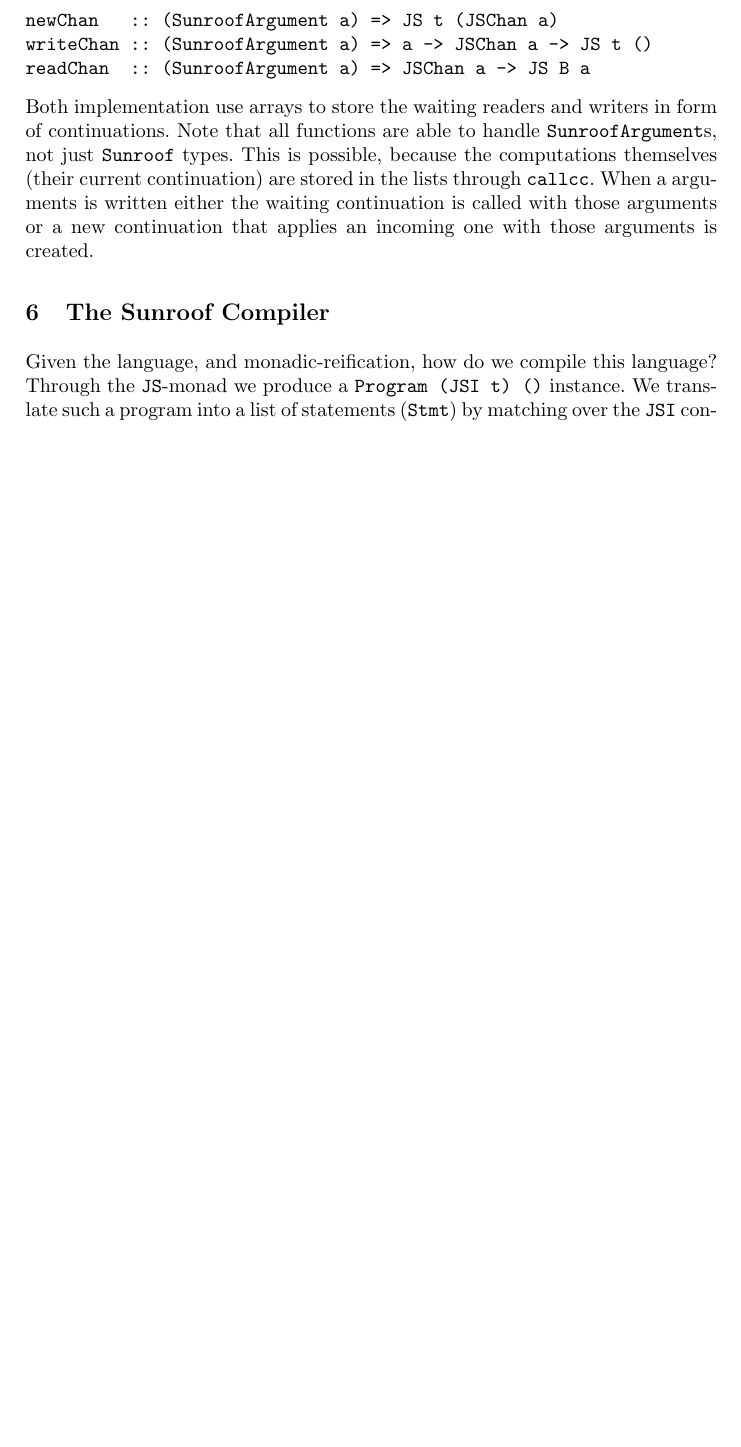
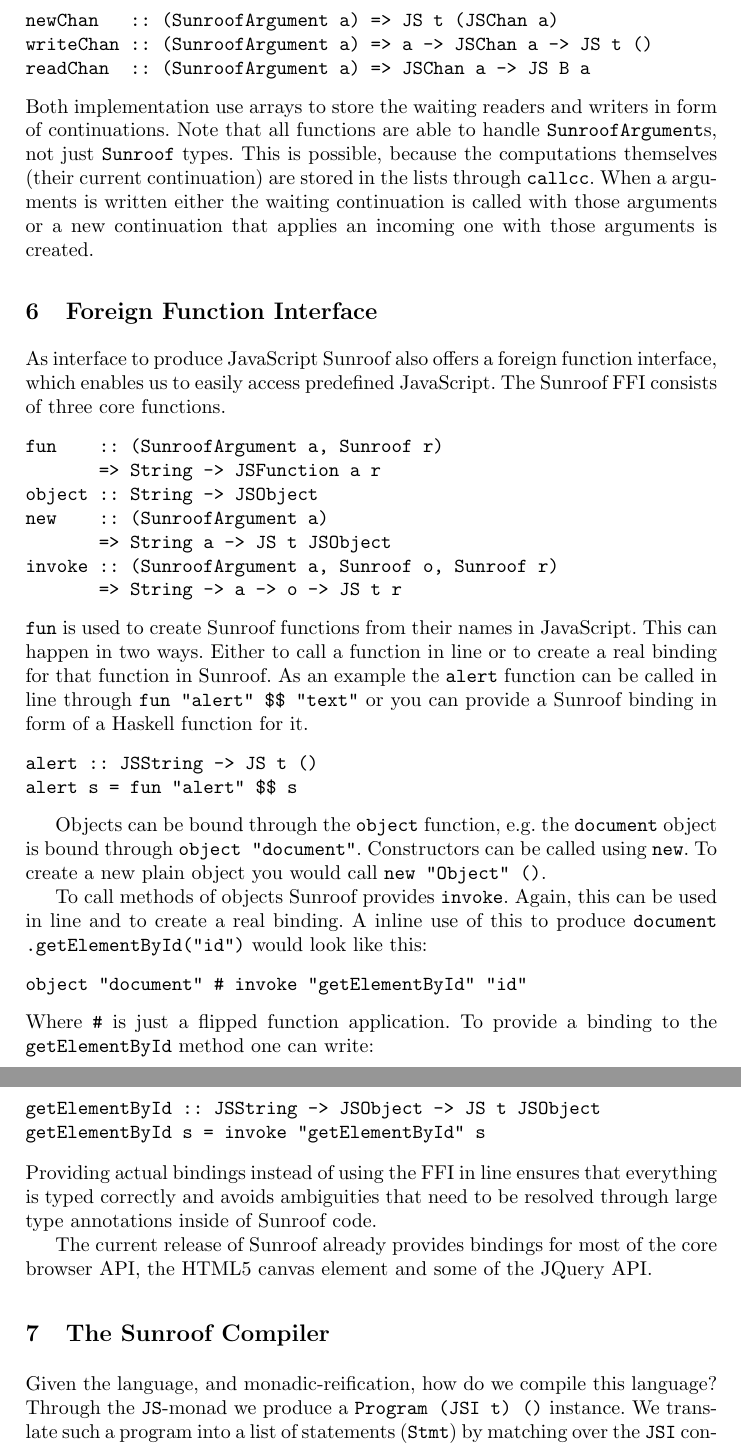
Before and after one commit to ku-fpg/paper-sunroof-tfp13, a LaTeX paper (sunroof.tex, which reads sections/ffi.tex): part of page 10 of 19 before the commit and two parts of pages 10 and 11 of 19 after it, the two joined at a grey line, cut so that both start at the same text, the shorter picture padded with empty space. Compiled offline with pdfLaTeX.

Commit message:
Section about the FFI.
Original plan to put it into the object model section was not good, because functions are not yet introduced there.

```diff
--- /dev/null
+++ b/sections/ffi.tex
@@ -0,0 +1,62 @@
+
+\section{Foreign Function Interface}
+\label{sec:ffi}
+
+As interface to produce JavaScript Sunroof also offers a
+foreign function interface, which enables us to easily
+access predefined JavaScript. The Sunroof FFI consists of three core functions.
+\begin{Code}
+fun    :: (SunroofArgument a, Sunroof r)
+       => String -> JSFunction a r
+object :: String -> JSObject
+new    :: (SunroofArgument a)
+       => String a -> JS t JSObject
+invoke :: (SunroofArgument a, Sunroof o, Sunroof r)
+       => String -> a -> o -> JS t r
+\end{Code}
+\Src{fun} is used to create Sunroof functions from their names in JavaScript.
+This can happen in two ways. Either to call a function in line or to
+create a real binding for that function in Sunroof. As an example
+the \Src{alert} function can be called in line through \Src{fun "alert" \$\$ "text"}
+or you can provide a Sunroof binding in form of a Haskell function for it.
+\begin{Code}
+alert :: JSString -> JS t ()
+alert s = fun "alert" $$ s
+\end{Code}
+
+Objects can be bound through the \Src{object} function, e.g.
+the \Src{document} object is bound through \Src{object "document"}.
+Constructors can be called using \Src{new}. To create a new plain
+object you would call \Src{new "Object" ()}.
+
+To call methods of objects Sunroof provides \Src{invoke}. Again, this
+can be used in line and to create a real binding. A inline
+use of this to produce \Src{document{\linebreak}.getElementById("id")} would look like this:
+\begin{Code}
+object "document" # invoke "getElementById" "id"
+\end{Code}
+Where \Src{\#} is just a flipped function application. To provide a binding
+to the \Src{getElementById} method one can write:
+\begin{Code}
+getElementById :: JSString -> JSObject -> JS t JSObject
+getElementById s = invoke "getElementById" s
+\end{Code}
+Providing actual bindings instead of using the FFI in line ensures that
+everything is typed correctly and avoids ambiguities that need
+to be resolved through large type annotations inside
+of Sunroof code.
+
+The current release of Sunroof already provides bindings for most of the
+core browser API, the HTML5 canvas element and some of the JQuery API.
+
+\begin{comment}
+Table \ref{tab:ffi} gives an overview of
+how Sunroof's FFI can be used.
+\begin{table}
+\begin{center}
+\begin{tabular}{l@{\quad}p{7cm}}
+  \hline\rule{0pt}{12pt}%
+  JavaScript &
+  Sunroof \\ \hline\rule{0pt}{12pt}%
+%
+  \Src{alert("Test");} &
@@ -0,0 +69,15 @@
+  \Src{alert :: JSString -> JS t ()\newline alert s = fun "alert" \$\$ s} \\[2pt]
+%
+  \Src{document.getElementById("id");} &
+  \Src{object "document" \# invoke "getElementById" "id"} \\[2pt]
+%
+  \Src{getElementById} as method &
+  \Src{getElementById :: JSString -> JSObject -> JS t JSObject\newline
+       getElementById s = invoke "getElementById" s} \\[2pt]
+\hline
+\end{tabular}
+\end{center}
+\caption{JavaScript expressed through the Sunroof FFI.}
+\label{tab:ffi}
+\end{table}
+\end{comment}
```
Also changed, not shown: sections/introduction.tex (+2 -1 lines), sections/object-model.tex (+0 -6 lines), sunroof.tex (+2 -0 lines), sections/ffi.tex (6 more changed lines).
